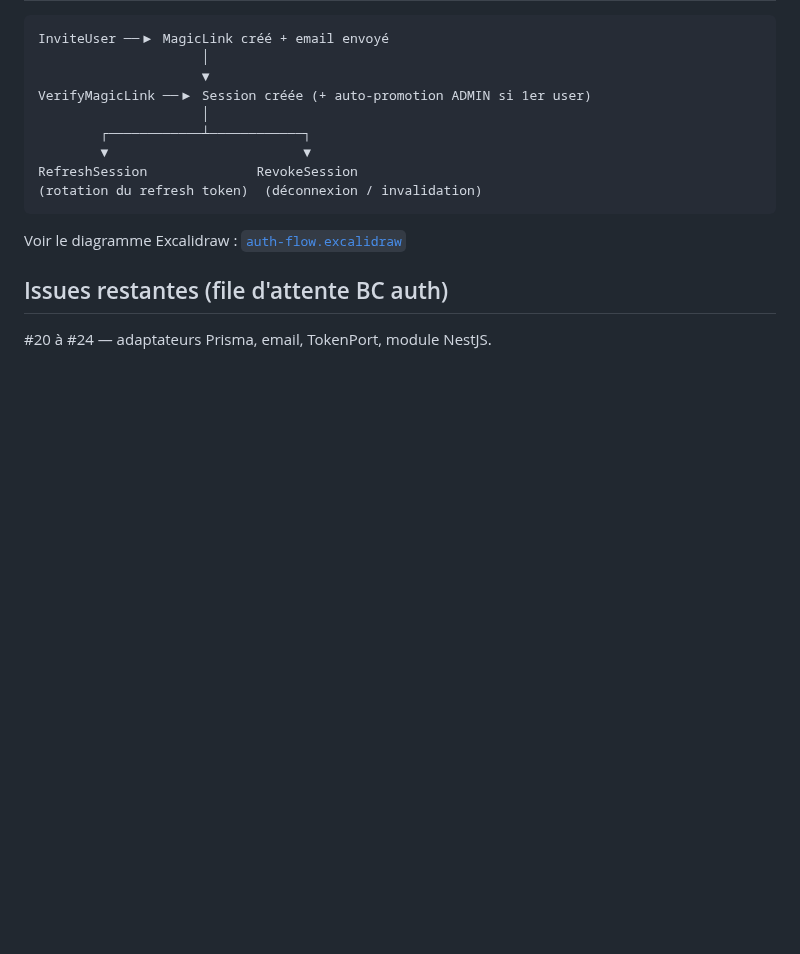
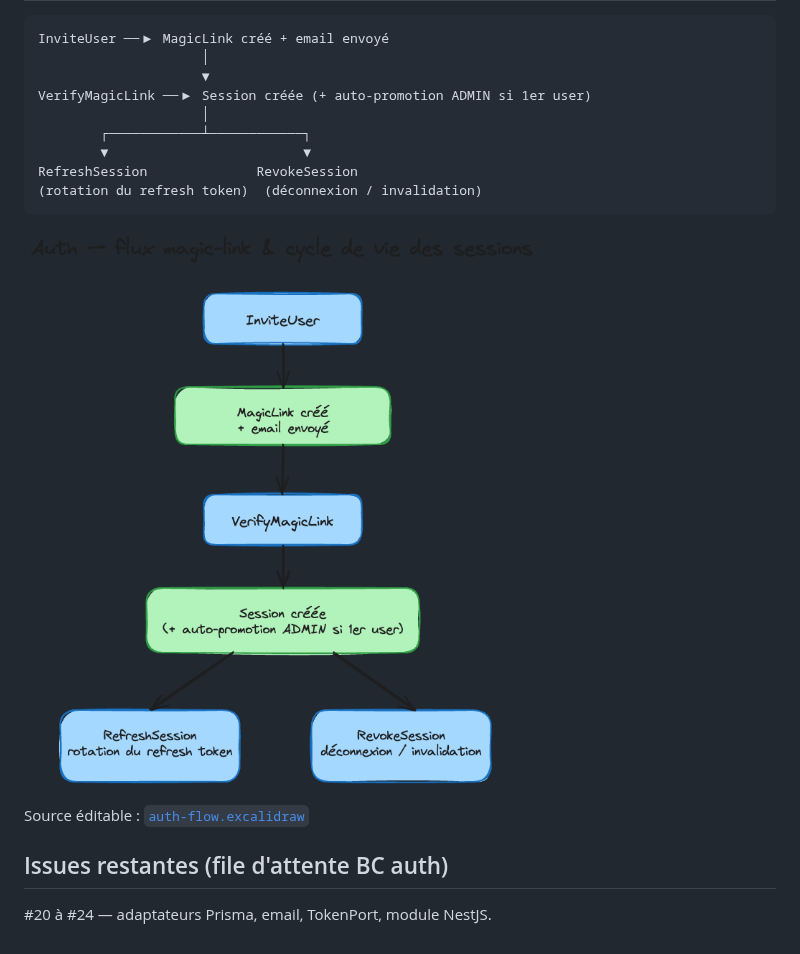
Before and after one commit to SlobodaFR/home, a Markdown page: docs/sessions/2026-06-08-auth-ci-and-session-lifecycle.md, the part around the change. Rendered like a GitHub page; pictures changed too: docs/sessions/diagrams/auth-flow.png (added); blank space fills up the shorter version.

Commit message:
docs: embed auth flow PNG export in session recap
Co-Authored-By: Claude Sonnet 4.6 <noreply@anthropic.com>

````diff
--- a/docs/sessions/2026-06-08-auth-ci-and-session-lifecycle.md
+++ b/docs/sessions/2026-06-08-auth-ci-and-session-lifecycle.md
@@ -67,7 +67,9 @@ RefreshSession              RevokeSession
 (rotation du refresh token)  (déconnexion / invalidation)
 ```
 
-Voir le diagramme Excalidraw : [`auth-flow.excalidraw`](./diagrams/auth-flow.excalidraw)
+![Auth — flux magic-link & cycle de vie des sessions](./diagrams/auth-flow.png)
+
+Source éditable : [`auth-flow.excalidraw`](./diagrams/auth-flow.excalidraw)
 
 ## Issues restantes (file d'attente BC auth)
 
````
Also changed, not shown: 1 other file.
